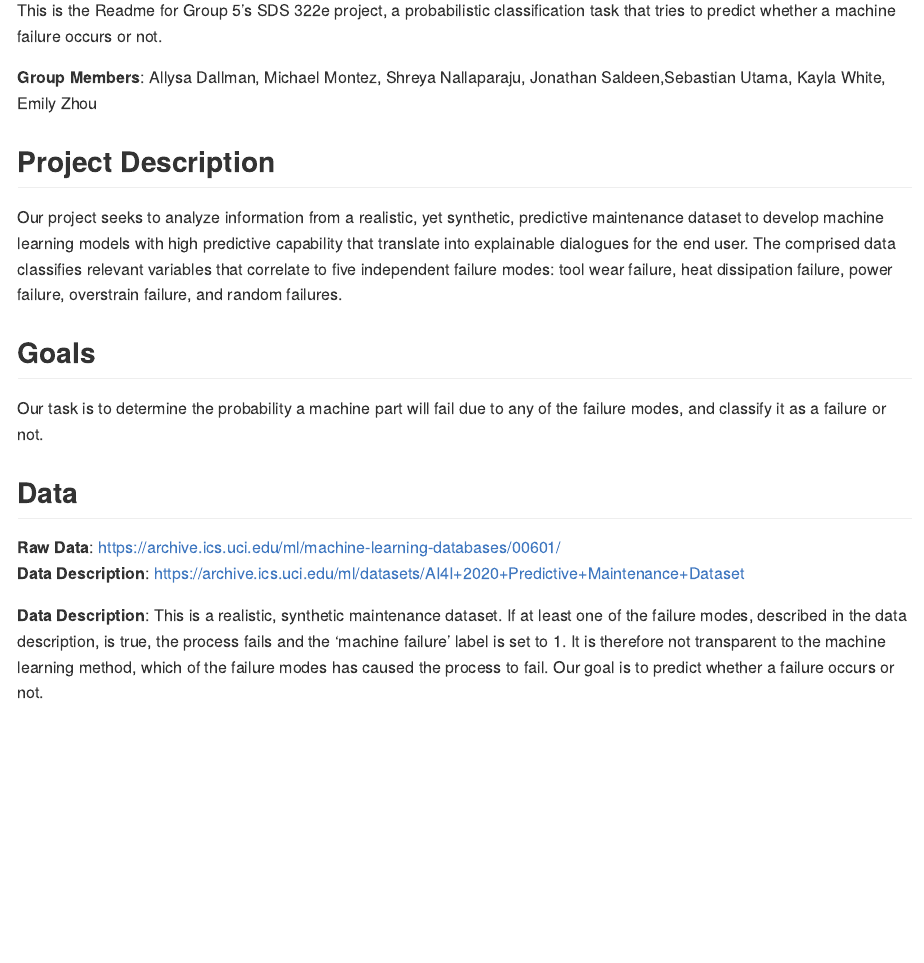
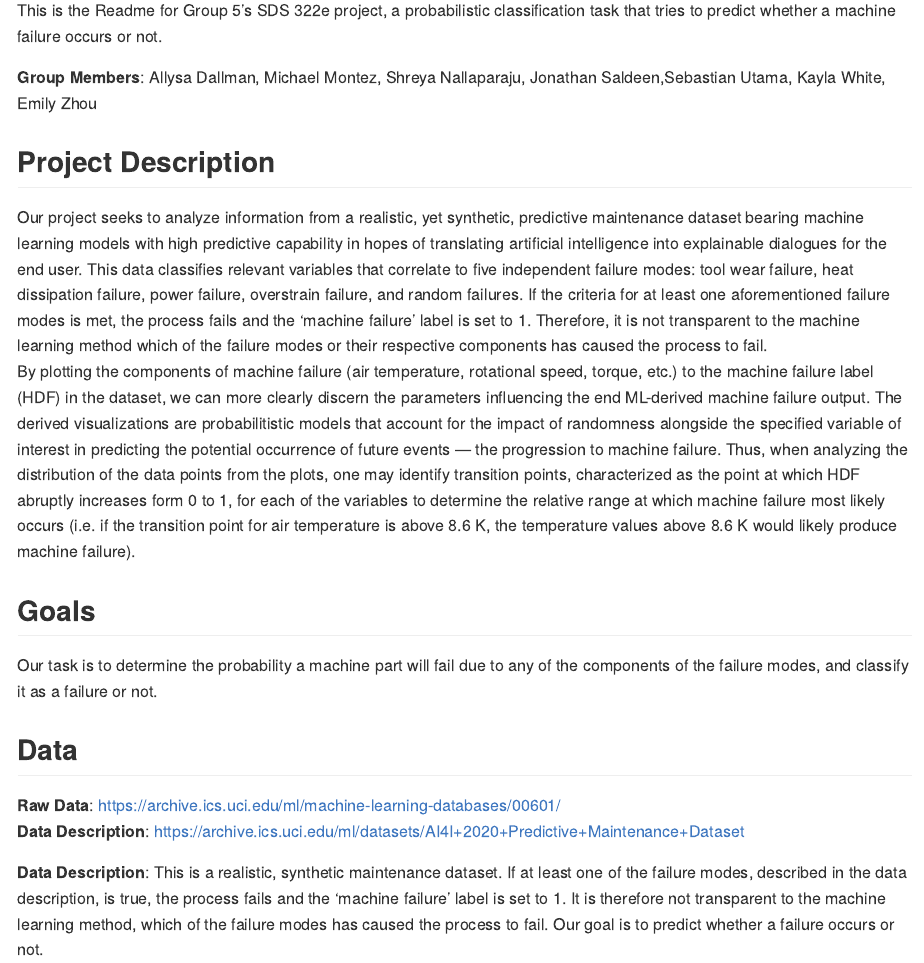
Before and after one commit to allysadallmann/Team-5-Group-Project, an R Markdown document (README.Rmd): the page in a window 1100 px wide, from 220 px down. Rendered offline with R 4.5, knitr and Pandoc, with nearby package versions.

Commit message:
Update README.Rmd

```diff
--- a/README.Rmd
+++ b/README.Rmd
@@ -15,10 +15,11 @@ This is the Readme for Group 5's SDS 322e project, a probabilistic classificatio
 **Group Members**: Allysa Dallman, Michael Montez, Shreya Nallaparaju, Jonathan Saldeen,Sebastian Utama,  Kayla White, Emily Zhou
 
 ## **Project Description**
-Our project seeks to analyze information from a realistic, yet synthetic, predictive maintenance dataset to develop machine learning models with high predictive capability that translate into explainable dialogues for the end user. The comprised data classifies relevant variables that correlate to five independent failure modes: tool wear failure, heat dissipation failure, power failure, overstrain failure, and random failures.
+Our project seeks to analyze information from a realistic, yet synthetic, predictive maintenance dataset bearing machine learning models with high predictive capability in hopes of translating artificial intelligence into explainable dialogues for the end user. This data classifies relevant variables that correlate to five independent failure modes: tool wear failure, heat dissipation failure, power failure, overstrain failure, and random failures. If the criteria for at least one aforementioned failure modes is met, the process fails and the 'machine failure' label is set to 1. Therefore, it is not transparent to the machine learning method which of the failure modes or their respective components has caused the process to fail.
+By plotting the components of machine failure (air temperature, rotational speed, torque, etc.) to the machine failure label (HDF) in the dataset, we can more clearly discern the parameters influencing the end ML-derived machine failure output. The derived visualizations are probabilitistic models that account for the impact of randomness alongside the specified variable of interest in predicting the potential occurrence of future events — the progression to machine failure. Thus, when analyzing the distribution of the data points from the plots, one may identify transition points, characterized as the point at which HDF abruptly increases form 0 to 1, for each of the variables to determine the relative range at which machine failure most likely occurs (i.e. if the transition point for air temperature is above 8.6 K, the temperature values above 8.6 K would likely produce machine failure).
 
 ## **Goals**
-Our task is to determine the probability a machine part will fail due to any of the failure modes, and classify it as a failure or not.
+Our task is to determine the probability a machine part will fail due to any of the components of the failure modes, and classify it as a failure or not.
 
 ## **Data**
 **Raw Data**: https://archive.ics.uci.edu/ml/machine-learning-databases/00601/
```
